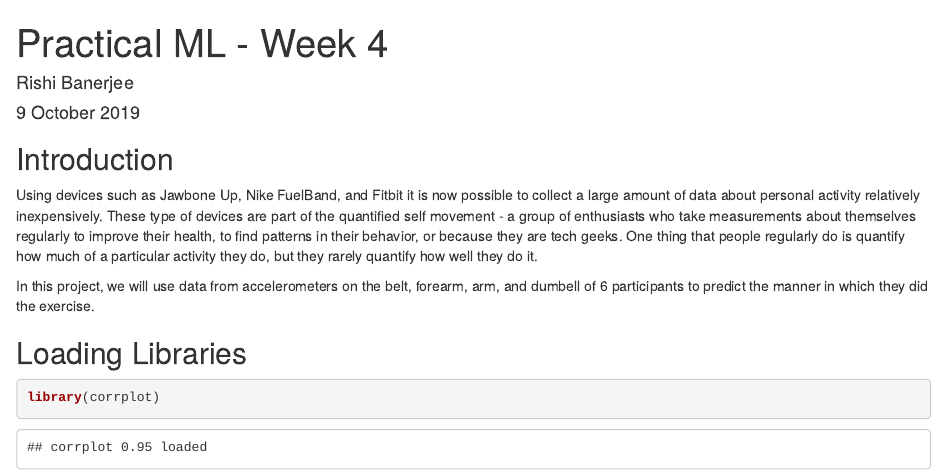
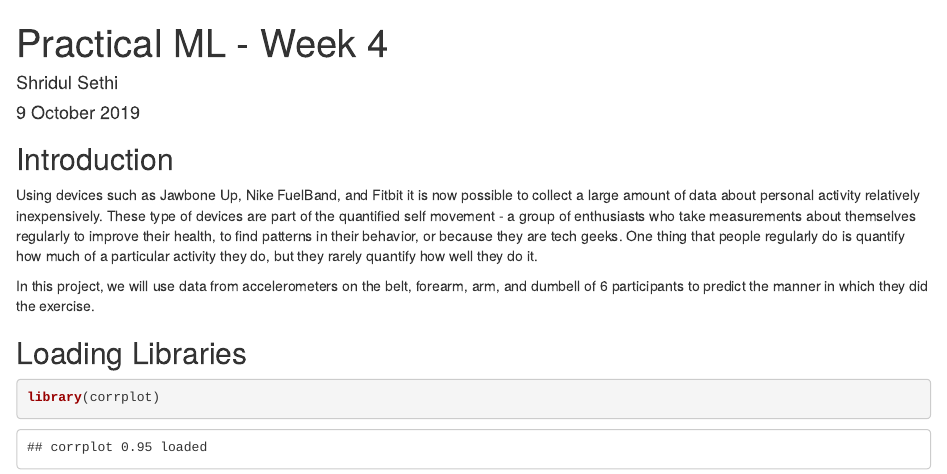
Before and after one commit to Shridul/Prediction-Assignment-JHU, an R Markdown document (PracML.rmd): the page in a window 1100 px wide, from its top. Rendered offline with R 4.5, knitr and Pandoc, with nearby package versions; some code elsewhere in the file could not run offline.

Commit message:
Update PracML.rmd

```diff
--- a/PracML.rmd
+++ b/PracML.rmd
@@ -1,6 +1,6 @@
 ---
 title: "Practical ML - Week 4"
-author: "Rishi Banerjee"
+author: "Shridul Sethi"
 date: "9 October 2019"
 output: html_document
 ---
```
